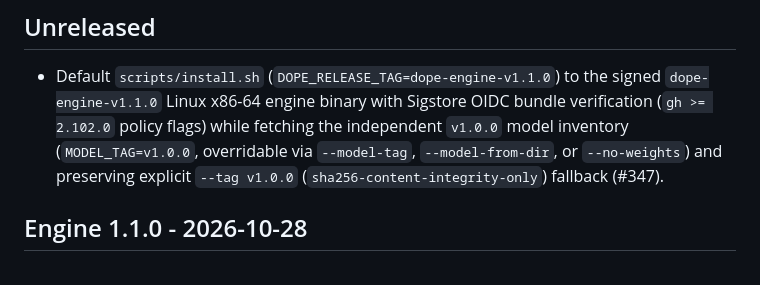
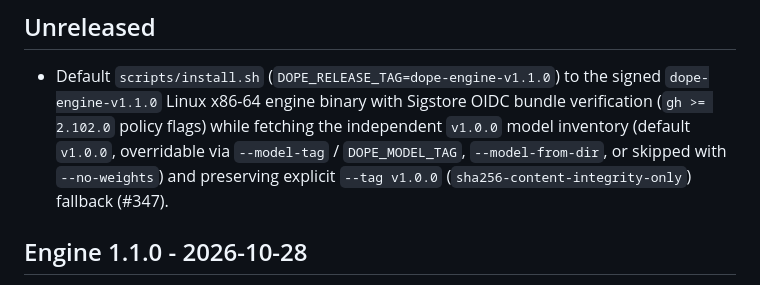
Before and after one commit to neverhuman/dope, a Markdown page: CHANGELOG.md, the part around the change. Drawn GitHub-style.

Commit message:
docs(changelog): clarify DOPE_MODEL_TAG override per review

```diff
--- a/CHANGELOG.md
+++ b/CHANGELOG.md
@@ -5,9 +5,10 @@
 - Default `scripts/install.sh` (`DOPE_RELEASE_TAG=dope-engine-v1.1.0`) to the
   signed `dope-engine-v1.1.0` Linux x86-64 engine binary with Sigstore OIDC
   bundle verification (`gh >= 2.102.0` policy flags) while fetching the
-  independent `v1.0.0` model inventory (`MODEL_TAG=v1.0.0`, overridable via
-  `--model-tag`, `--model-from-dir`, or `--no-weights`) and preserving explicit
-  `--tag v1.0.0` (`sha256-content-integrity-only`) fallback (#347).
+  independent `v1.0.0` model inventory (default `v1.0.0`, overridable via
+  `--model-tag` / `DOPE_MODEL_TAG`, `--model-from-dir`, or skipped with
+  `--no-weights`) and preserving explicit `--tag v1.0.0`
+  (`sha256-content-integrity-only`) fallback (#347).
 
 ## Engine 1.1.0 - 2026-10-28
 
```
